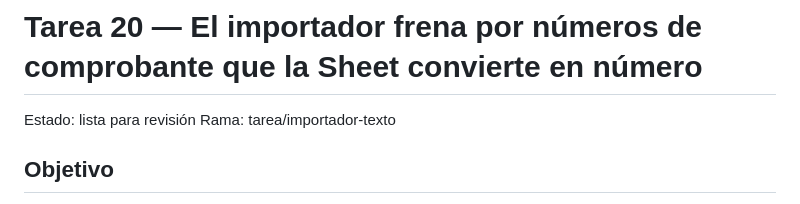
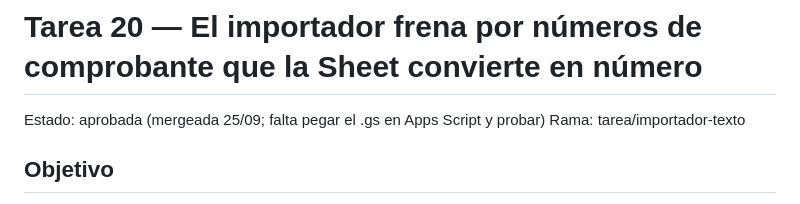
Before and after one commit to ThomasManzo/Finnauto, a Markdown page: tareas/20-importador-numeros-como-texto.md, the part around the change. Rendered like a GitHub page.

Commit message:
tarea 20: aprobada
Co-Authored-By: Claude Opus 5.5 <noreply@anthropic.com>

```diff
--- a/tareas/20-importador-numeros-como-texto.md
+++ b/tareas/20-importador-numeros-como-texto.md
@@ -1,5 +1,5 @@
 # Tarea 20 — El importador frena por números de comprobante que la Sheet convierte en número
-Estado: lista para revisión
+Estado: aprobada (mergeada 25/09; falta pegar el .gs en Apps Script y probar)
 Rama: tarea/importador-texto
 
 ## Objetivo
```
